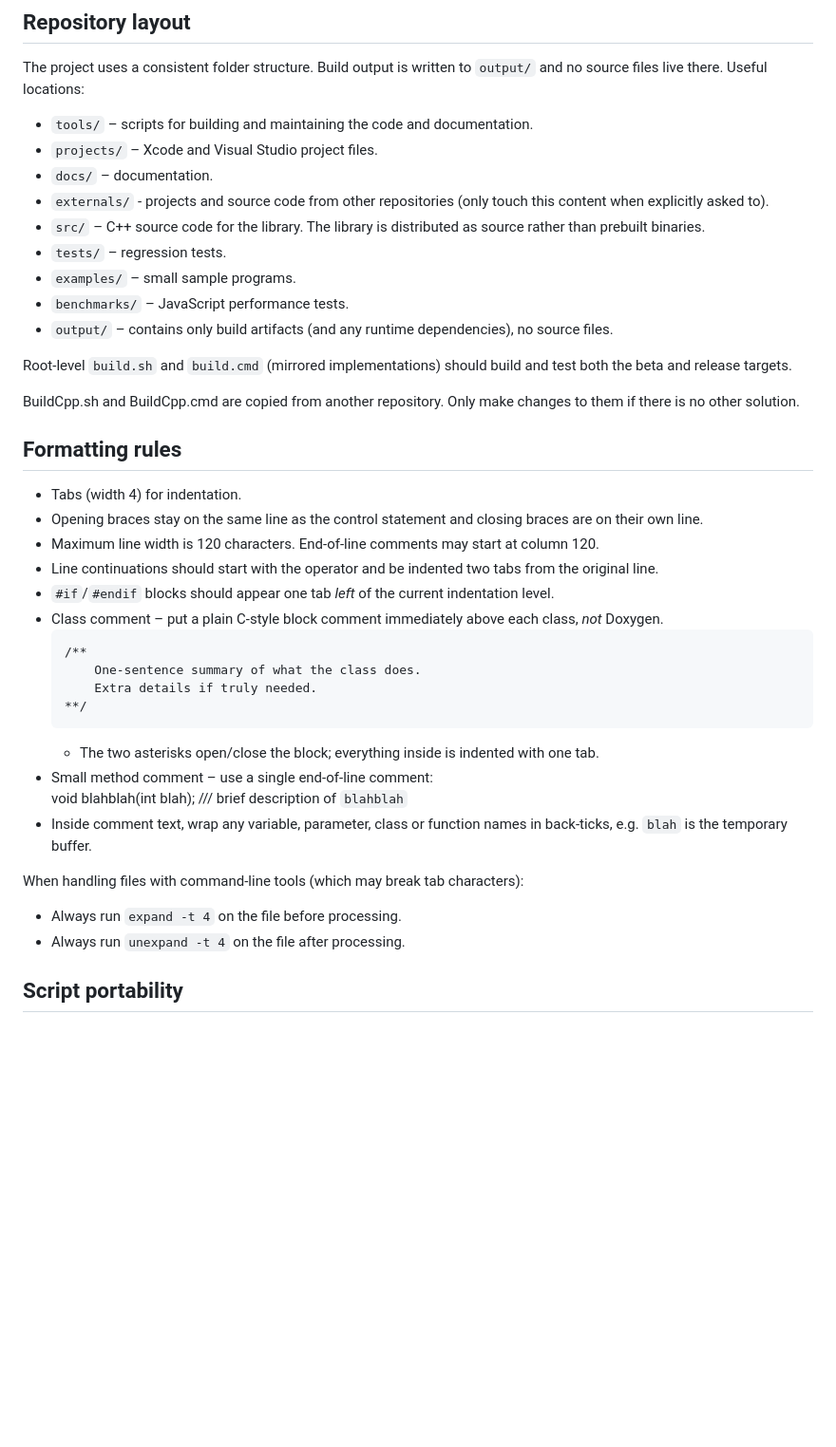
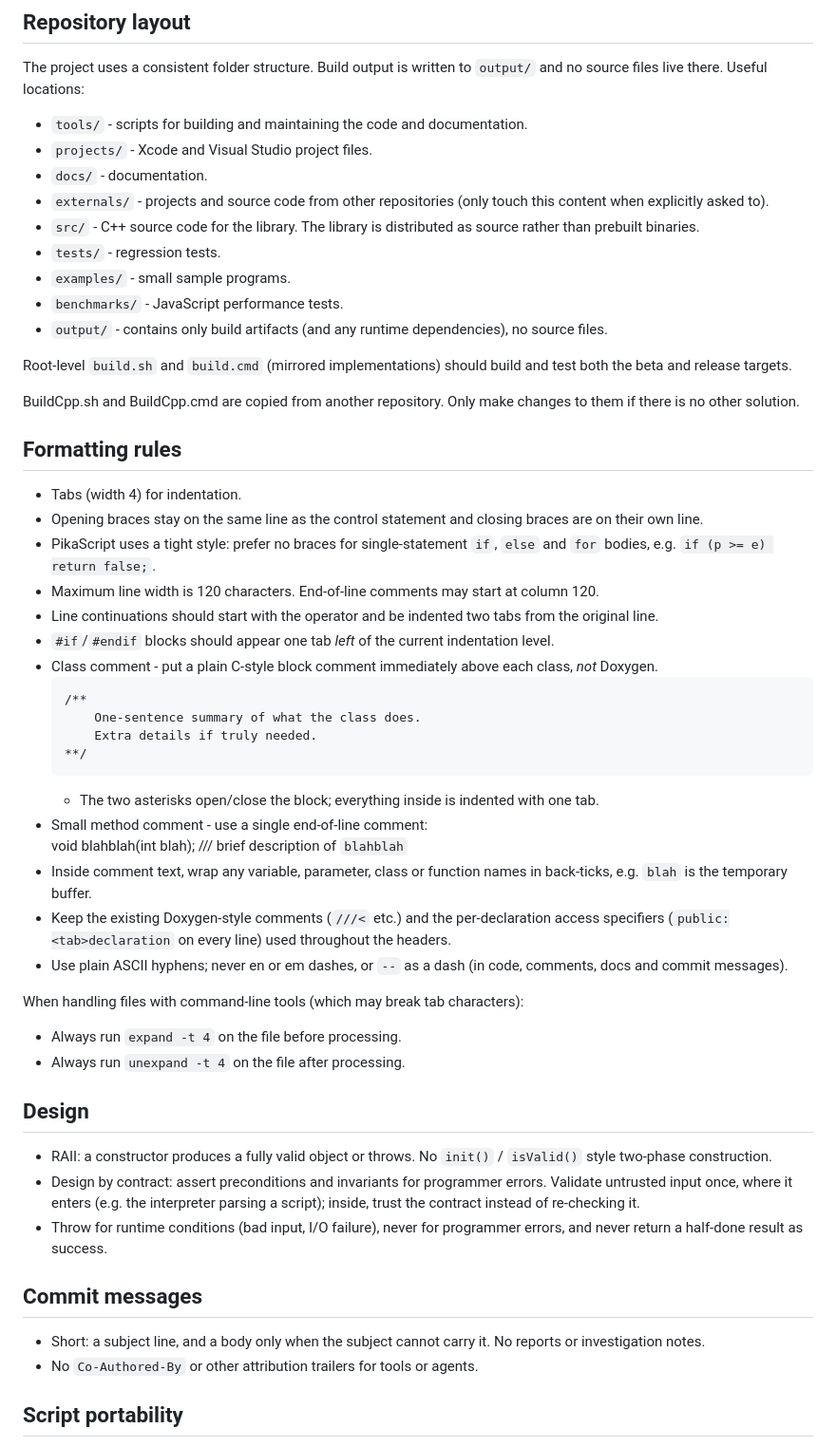
Before and after one commit to malstrom72/PikaScript, a Markdown page: AGENTS.md, the part around the change. Shown at 95% size. Rendered like a GitHub page; blank space fills up the shorter version.

Commit message:
Document PikaScript style, design and commit rules in AGENTS.md

````diff
--- a/AGENTS.md
+++ b/AGENTS.md
@@ -11,15 +11,15 @@ Always execute this command before committing changes to verify that the build a
 ## Repository layout
 The project uses a consistent folder structure. Build output is written to `output/` and no source files live there. Useful locations:
 
-- `tools/` – scripts for building and maintaining the code and documentation.
-- `projects/` – Xcode and Visual Studio project files.
-- `docs/` – documentation.
+- `tools/` - scripts for building and maintaining the code and documentation.
+- `projects/` - Xcode and Visual Studio project files.
+- `docs/` - documentation.
 - `externals/` - projects and source code from other repositories (only touch this content when explicitly asked to).
-- `src/` – C++ source code for the library. The library is distributed as source rather than prebuilt binaries.
-- `tests/` – regression tests.
-- `examples/` – small sample programs.
-- `benchmarks/` – JavaScript performance tests.
-- `output/` – contains only build artifacts (and any runtime dependencies), no source files.
+- `src/` - C++ source code for the library. The library is distributed as source rather than prebuilt binaries.
+- `tests/` - regression tests.
+- `examples/` - small sample programs.
+- `benchmarks/` - JavaScript performance tests.
+- `output/` - contains only build artifacts (and any runtime dependencies), no source files.
 
 Root-level `build.sh` and `build.cmd` (mirrored implementations) should build and test both the beta and release targets.
 
@@ -29,10 +29,12 @@ BuildCpp.sh and BuildCpp.cmd are copied from another repository. Only make chang
 
 - Tabs (width 4) for indentation.
 - Opening braces stay on the same line as the control statement and closing braces are on their own line.
+- PikaScript uses a tight style: prefer no braces for single-statement `if`, `else` and `for` bodies, e.g.
+  `if (p >= e) return false;`.
 - Maximum line width is 120 characters. End-of-line comments may start at column 120.
 - Line continuations should start with the operator and be indented two tabs from the original line.
 - `#if`/`#endif` blocks should appear one tab *left* of the current indentation level.
-- Class comment – put a plain C-style block comment immediately above each class, *not* Doxygen.
+- Class comment - put a plain C-style block comment immediately above each class, *not* Doxygen.
 	```
 	/**
 		One-sentence summary of what the class does.
@@ -40,13 +42,29 @@ BuildCpp.sh and BuildCpp.cmd are copied from another repository. Only make chang
 	**/
 	```
 	* The two asterisks open/close the block; everything inside is indented with one tab.
-- Small method comment – use a single end-of-line comment:
+- Small method comment - use a single end-of-line comment:
 	void blahblah(int blah);	/// brief description of `blahblah`
 - Inside comment text, wrap any variable, parameter, class or function names in back-ticks, e.g. `blah` is the temporary buffer.
+- Keep the existing Doxygen-style comments (`///<` etc.) and the per-declaration access specifiers
+  (`public:<tab>declaration` on every line) used throughout the headers.
+- Use plain ASCII hyphens; never en or em dashes, or `--` as a dash (in code, comments, docs and commit messages).
 
 When handling files with command-line tools (which may break tab characters):
 - Always run `expand -t 4` on the file before processing.
 - Always run `unexpand -t 4` on the file after processing.
+
+## Design
+
+- RAII: a constructor produces a fully valid object or throws. No `init()` / `isValid()` style two-phase construction.
+- Design by contract: assert preconditions and invariants for programmer errors. Validate untrusted input once, where
+  it enters (e.g. the interpreter parsing a script); inside, trust the contract instead of re-checking it.
+- Throw for runtime conditions (bad input, I/O failure), never for programmer errors, and never return a half-done
+  result as success.
+
+## Commit messages
+
+- Short: a subject line, and a body only when the subject cannot carry it. No reports or investigation notes.
+- No `Co-Authored-By` or other attribution trailers for tools or agents.
 
 ## Script portability
 
````
